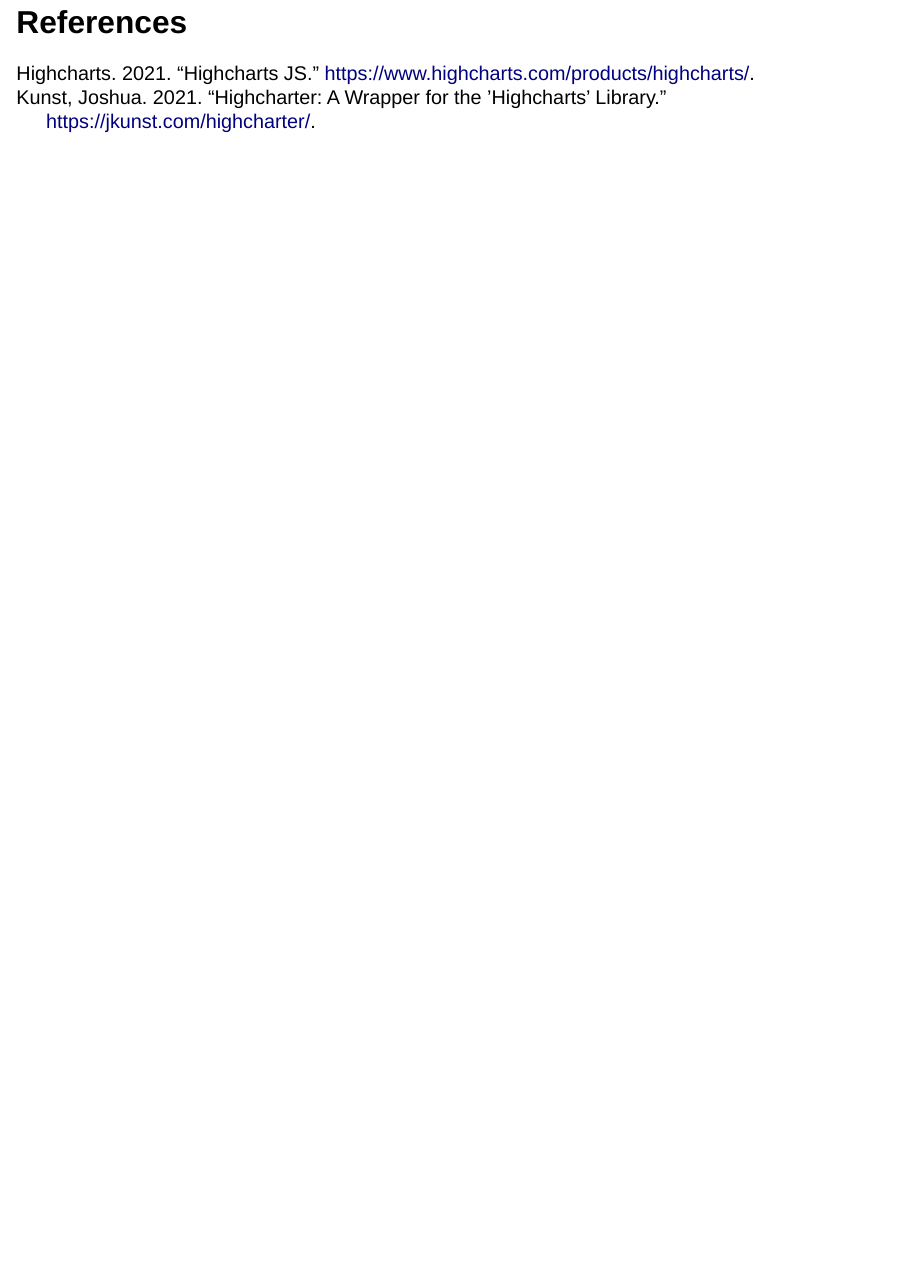
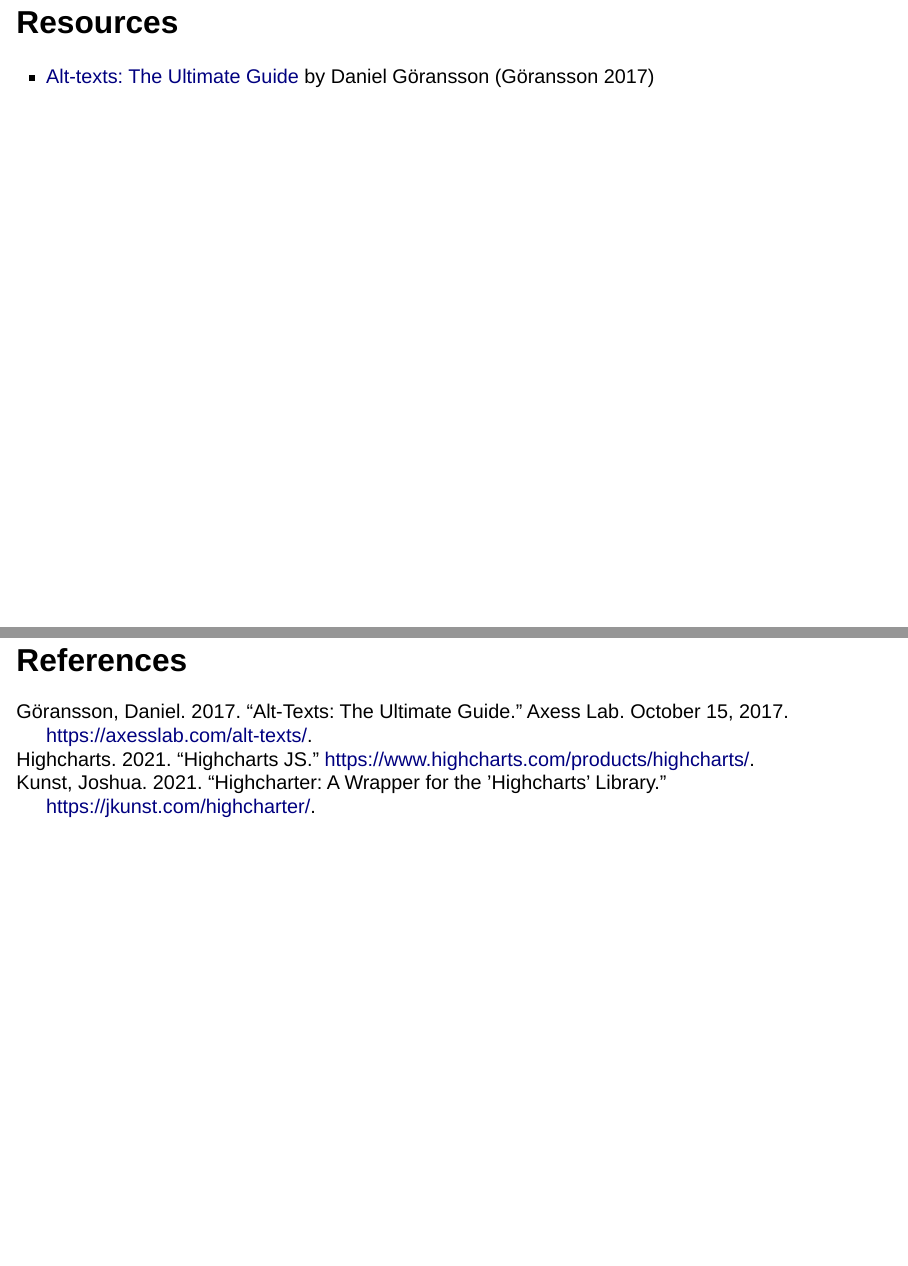
Before and after one commit to batpigandme/highcharter-a11y-talk, a Quarto document (highcharter-a11y-talk.qmd): page 7 of 7 before the commit and pages 7 and 8 of 8 after it, the two joined at a grey line. Rendered offline with R 4.5, knitr and Pandoc in place of Quarto, with nearby package versions; drawn as Slidy slides in place of the format the file asks for; some code elsewhere in the file could not run offline; common packages that the code uses without loading them are loaded.

Commit message:
Add resources section

````diff
--- a/highcharter-a11y-talk.qmd
+++ b/highcharter-a11y-talk.qmd
@@ -123,4 +123,12 @@
 1 + 1
 ```
 
+---
+
+## Resources
+
+* [Alt-texts: The Ultimate Guide](https://axesslab.com/alt-texts/) by Daniel Göransson [@goransson2017]
+
+---
+
 ## References
````
Also changed, not shown: highcharter-a11y-talk.html.
